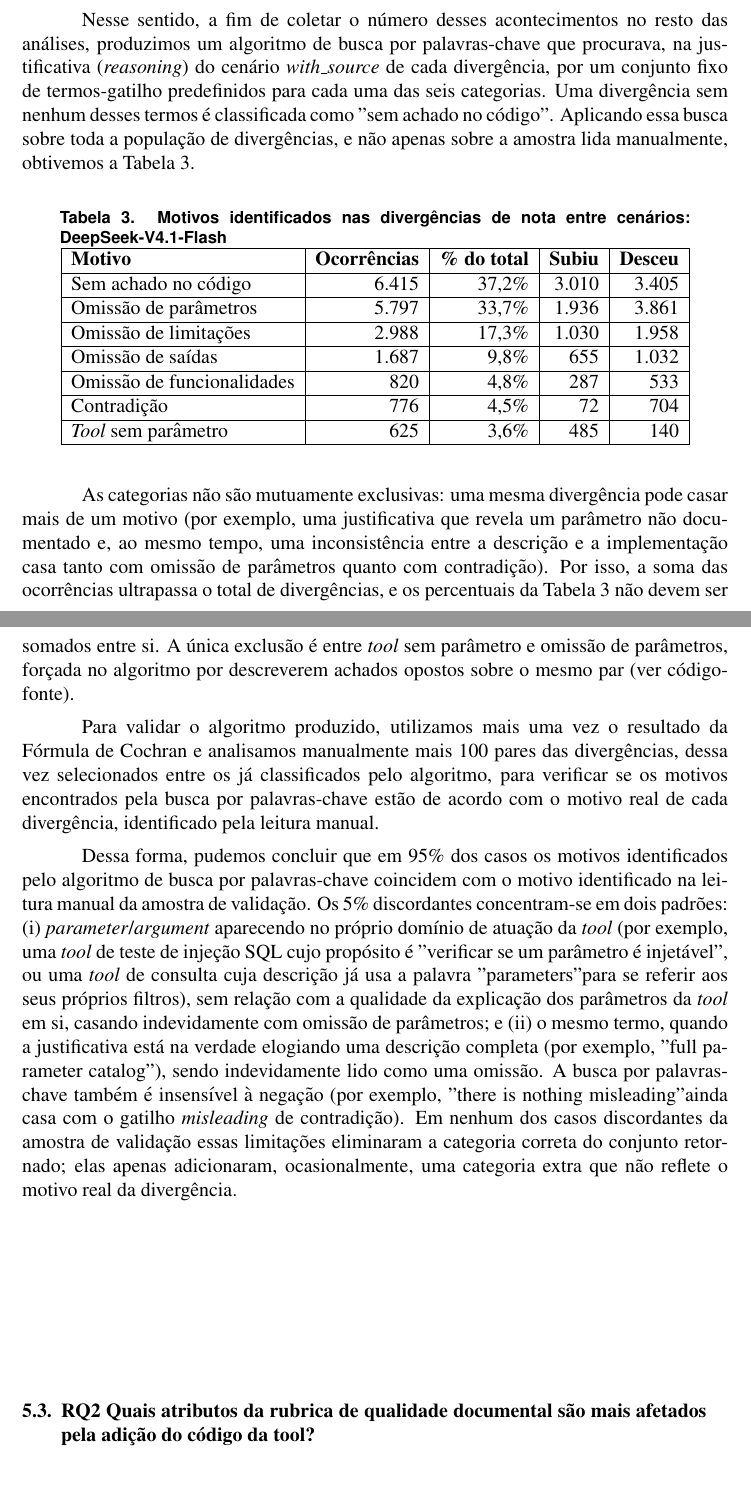
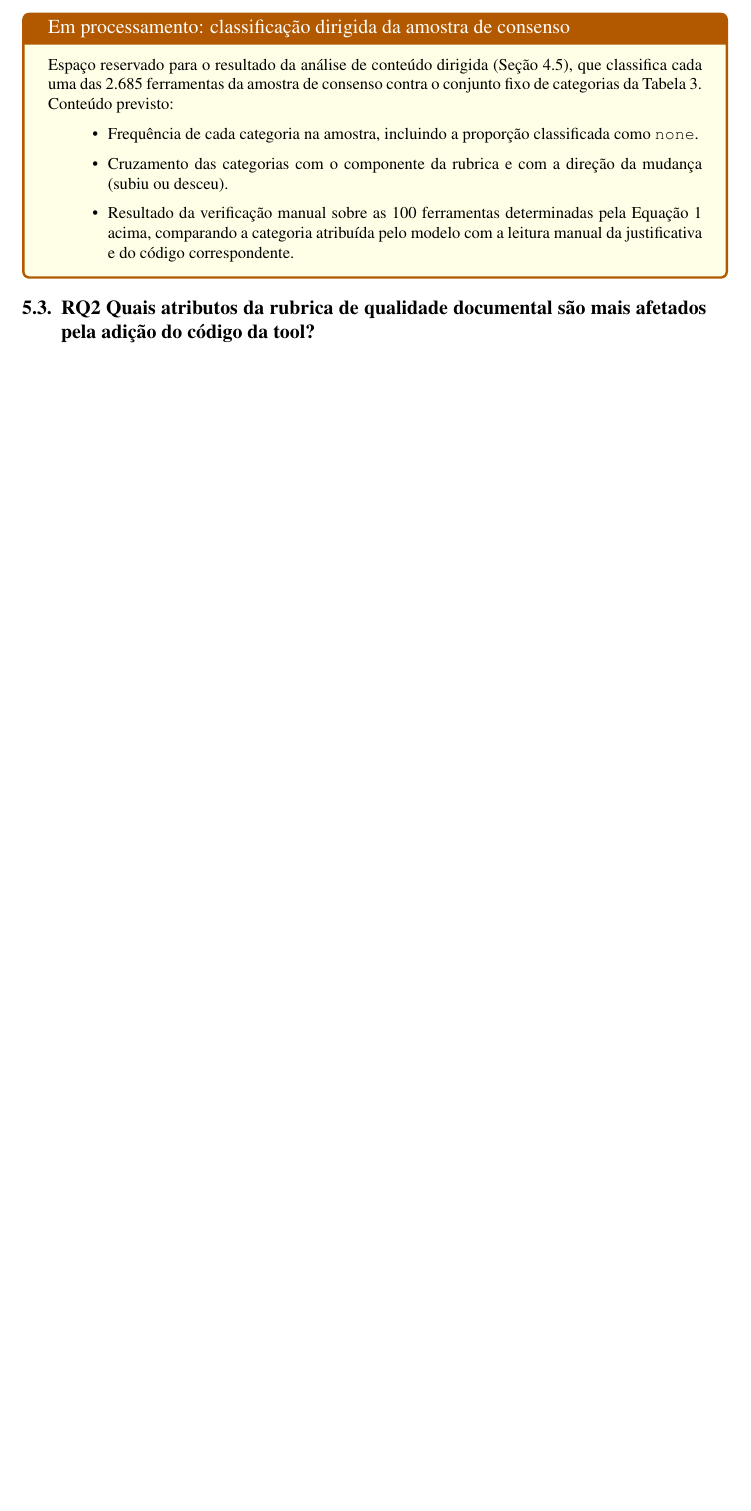
Before and after one commit to ViniciusRezendeA/TCC-II, a LaTeX paper (overleaf/main.tex, which reads overleaf/sectionsTCCII/05_Resultados_Parciais.tex): two parts of pages 17 and 18 of 31 before the commit and part of page 18 of 30 after it, the two joined at a grey line, cut at the place of the change, the shorter picture padded with empty space. Compiled offline with pdfLaTeX.

Commit message:
Refactor analysis section in "05_Resultados_Parciais.tex" to clarify the impact of code on evaluation precision; update mechanism categories and validation methodology. Adjust LaTeX files for improved font handling and document structure. Update auxiliary files to reflect changes in bibliography and input handling.

```diff
--- a/overleaf/sectionsTCCII/05_Resultados_Parciais.tex
+++ b/overleaf/sectionsTCCII/05_Resultados_Parciais.tex
@@ -48,27 +72,12 @@ A partir da análise dos 100 pares selecionados aleatoriamente, buscamos categor
-Nesse sentido, a fim de coletar o número desses acontecimentos no resto das análises, produzimos um algoritmo de busca por palavras-chave que procurava, na justificativa (\textit{reasoning}) do cenário \textit{with\_source} de cada divergência, por um conjunto fixo de termos-gatilho predefinidos para cada uma das seis categorias. Uma divergência sem nenhum desses termos é classificada como "sem achado no código". Aplicando essa busca sobre toda a população de divergências, e não apenas sobre a amostra lida manualmente, obtivemos a Tabela~\ref{tab:motivos-divergencia}.
-
-\begin{table}[H]
-\centering
-\caption{Motivos identificados nas divergências de nota entre cenários: DeepSeek-V4.1-Flash}
-\label{tab:motivos-divergencia}
-\begin{tabular}{|l|r|r|r|r|}
-\hline
-\textbf{Motivo} & \textbf{Ocorrências} & \textbf{\% do total} & \textbf{Subiu} & \textbf{Desceu} \\ \hline
-Sem achado no código & 6.415 & 37,2\% & 3.010 & 3.405 \\ \hline
-Omissão de parâmetros & 5.797 & 33,7\% & 1.936 & 3.861 \\ \hline
-Omissão de limitações & 2.988 & 17,3\% & 1.030 & 1.958 \\ \hline
-Omissão de saídas & 1.687 & 9,8\% & 655 & 1.032 \\ \hline
-Omissão de funcionalidades & 820 & 4,8\% & 287 & 533 \\ \hline
-Contradição & 776 & 4,5\% & 72 & 704 \\ \hline
-\textit{Tool} sem parâmetro & 625 & 3,6\% & 485 & 140 \\ \hline
-\end{tabular}
-\end{table}
-
-As categorias não são mutuamente exclusivas: uma mesma divergência pode casar mais de um motivo (por exemplo, uma justificativa que revela um parâmetro não documentado e, ao mesmo tempo, uma inconsistência entre a descrição e a implementação casa tanto com omissão de parâmetros quanto com contradição). Por isso, a soma das ocorrências ultrapassa o total de divergências, e os percentuais da Tabela~\ref{tab:motivos-divergencia} não devem ser somados entre si. A única exclusão é entre \textit{tool} sem parâmetro e omissão de parâmetros, forçada no algoritmo por descreverem achados opostos sobre o mesmo par (ver código-fonte).
-
-Para validar o algoritmo produzido, utilizamos mais uma vez o resultado da Fórmula de Cochran e analisamos manualmente mais 100 pares das divergências, dessa vez selecionados entre os já classificados pelo algoritmo, para verificar se os motivos encontrados pela busca por palavras-chave estão de acordo com o motivo real de cada divergência, identificado pela leitura manual.
-
-Dessa forma, pudemos concluir que em 95\% dos casos os motivos identificados pelo algoritmo de busca por palavras-chave coincidem com o motivo identificado na leitura manual da amostra de validação. Os 5\% discordantes concentram-se em dois padrões: (i) \textit{parameter}/\textit{argument} aparecendo no próprio domínio de atuação da \textit{tool} (por exemplo, uma \textit{tool} de teste de injeção SQL cujo propósito é "verificar se um parâmetro é injetável", ou uma \textit{tool} de consulta cuja descrição já usa a palavra "parameters" para se referir aos seus próprios filtros), sem relação com a qualidade da explicação dos parâmetros da \textit{tool} em si, casando indevidamente com omissão de parâmetros; e (ii) o mesmo termo, quando a justificativa está na verdade elogiando uma descrição completa (por exemplo, "full parameter catalog"), sendo indevidamente lido como uma omissão. A busca por palavras-chave também é insensível à negação (por exemplo, "there is nothing misleading" ainda casa com o gatilho \textit{misleading} de contradição). Em nenhum dos casos discordantes da amostra de validação essas limitações eliminaram a categoria correta do conjunto retornado; elas apenas adicionaram, ocasionalmente, uma categoria extra que não reflete o motivo real da divergência.
+\begin{tcolorbox}[colback=yellow!10,colframe=orange!70!black,title={Em processamento: classificação dirigida da amostra de consenso}]
+\footnotesize
+Espaço reservado para o resultado da análise de conteúdo dirigida (Seção~\ref{subsec:analise-comparativa}), que classifica cada uma das 2.685 ferramentas da amostra de consenso contra o conjunto fixo de categorias da Tabela~\ref{tab:categorias-mecanismo}. Conteúdo previsto:
+\begin{itemize}
+    \item Frequência de cada categoria na amostra, incluindo a proporção classificada como \texttt{none}.
+    \item Cruzamento das categorias com o componente da rubrica e com a direção da mudança (subiu ou desceu).
+    \item Resultado da verificação manual sobre as 100 ferramentas determinadas pela Equação~\ref{eq:cochran} acima, comparando a categoria atribuída pelo modelo com a leitura manual da justificativa e do código correspondente.
+\end{itemize}
+\end{tcolorbox}
 
 \subsection{RQ2 Quais atributos da rubrica de qualidade documental são mais afetados pela adição do código da tool?}
 
```
Also changed, not shown: overleaf/main.pdf, overleaf/sectionsTCCII/05_Resultados_Parciais.tex (32 more changed lines), 4 other files.
